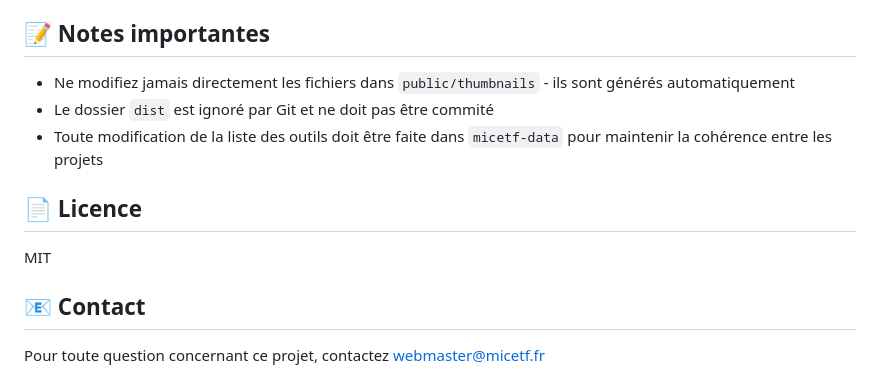
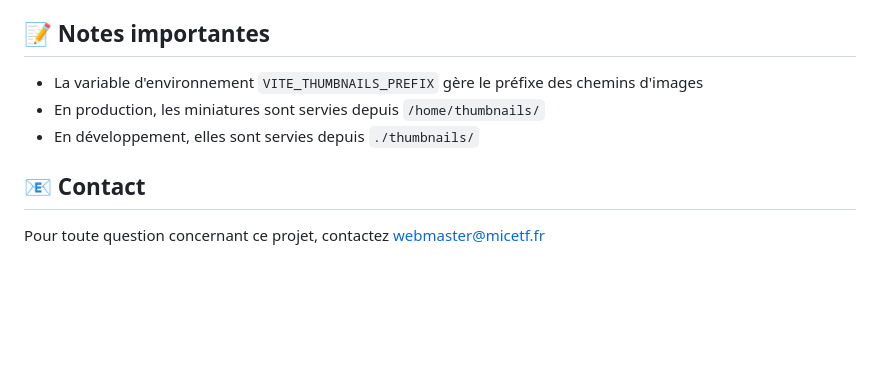
Before and after one commit to micetf/home, a Markdown page: README.md, the part around one of its changes. Drawn GitHub-style; blank space fills up the shorter version.

```diff
--- a/README.md
+++ b/README.md
@@ -155,13 +153,9 @@ Cette architecture permet de maintenir les données cohérentes entre les diffé
 
 ## 📝 Notes importantes
 
--   Ne modifiez jamais directement les fichiers dans `public/thumbnails` - ils sont générés automatiquement
--   Le dossier `dist` est ignoré par Git et ne doit pas être commité
--   Toute modification de la liste des outils doit être faite dans `micetf-data` pour maintenir la cohérence entre les projets
-
-## 📄 Licence
-
-MIT
+-   La variable d'environnement `VITE_THUMBNAILS_PREFIX` gère le préfixe des chemins d'images
+-   En production, les miniatures sont servies depuis `/home/thumbnails/`
+-   En développement, elles sont servies depuis `./thumbnails/`
 
 ## 📧 Contact
 
```
Also changed, not shown: other parts of README.md (+96 -98 lines).
